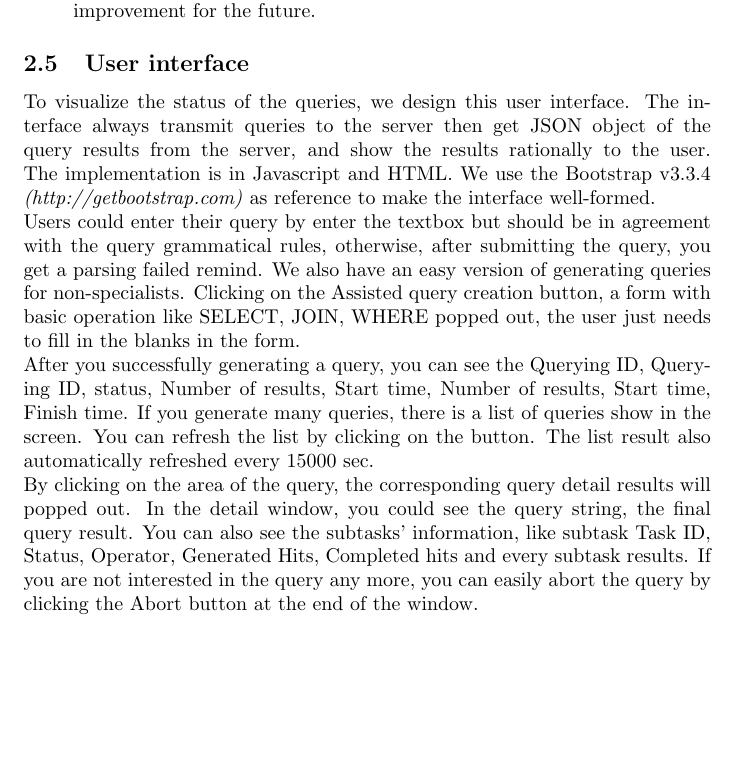
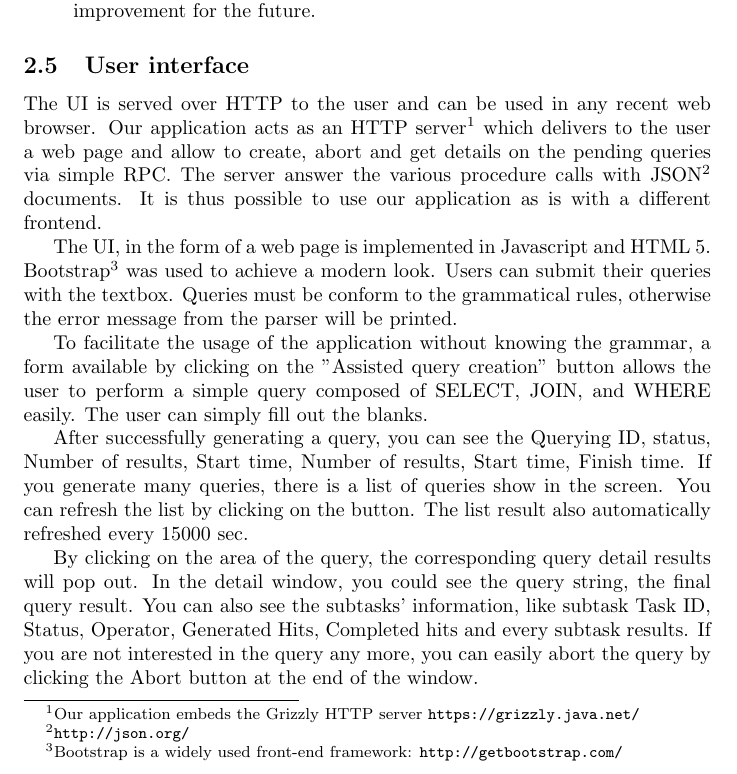
Before and after one commit to flock0/crowdsourced-queries, a LaTeX document (report/main.tex): part of page 9 of 10, cut so that both start at the same text, the shorter picture padded with empty space. Compiled offline with pdfLaTeX.

Commit message:
Report: Improve user interface subsection
Also use package hyperref to get clickable links and URLs.

```diff
--- a/report/main.tex
+++ b/report/main.tex
@@ -2,6 +2,7 @@
 
 \usepackage[utf8]{inputenc}
 \usepackage{setspace}
+\usepackage[hidelinks]{hyperref}
 
 
 \begin{document}
@@ -223,11 +224,30 @@ To interact with Amazon Mechanical Turk service, we use the available GET interf
 \end{itemize}
 
 \subsection{User interface}
-To visualize the status of the queries, we design this user  interface. The interface always transmit queries to the server then get JSON object of the query results from the server, and show the results rationally to the user. The implementation is in Javascript and HTML. We use the Bootstrap v3.3.4
- \emph{(http://getbootstrap.com)} as reference to make the interface well-formed.\\
- Users could enter their query by enter the textbox but should be in agreement with the query grammatical rules, otherwise, after submitting the query, you get a parsing failed remind. We also have an easy version of generating queries for non-specialists. Clicking on the Assisted query creation button, a form with basic operation like SELECT, JOIN, WHERE popped out, the user just needs to fill in the blanks in the form.\\
- After you successfully generating a query, you can see the Querying ID,  Querying ID,  status, Number of results, Start time, Number of results, Start time, Finish time. If you generate many queries, there is a list of queries show in the screen. You can refresh the list by clicking on the button. The list result also automatically refreshed every 15000 sec. \\
-By clicking on the area of the query, the corresponding query detail results will popped out. In the detail window, you could see the query string, the final query result. You can also see the subtasks' information, like subtask Task ID, Status, Operator, Generated Hits, Completed hits and every subtask results. If you are not interested in the query any more, you can easily abort the query by clicking the Abort button at the end of the window.
+
+The UI is served over HTTP to the user and can be used in any recent web
+browser. Our application acts as an HTTP server\footnote{Our application embeds
+the Grizzly HTTP server \url{https://grizzly.java.net/}} which delivers to the
+user a web page and allow to create, abort and get details on the pending
+queries via simple RPC. The server answer the various procedure calls with
+JSON\footnote{\url{http://json.org/}} documents. It is thus possible to use our
+application as is with a different frontend.
+
+The UI, in the form of a web page is implemented in  Javascript and HTML 5.
+Bootstrap\footnote{Bootstrap is a widely used front-end framework:
+\url{http://getbootstrap.com/}} was used to achieve a modern look.
+Users can submit their queries with the textbox. Queries must be conform to the
+grammatical rules, otherwise the error message from the parser will be printed.
+
+To facilitate the usage of the application without knowing the grammar, a form
+available by clicking on the "Assisted query creation" button allows the user
+to perform a simple query composed of SELECT, JOIN, and WHERE easily. The user
+can simply fill out the blanks.
+
+After successfully generating a query, you can see the Querying ID,  status, Number of results, Start time, Number of results, Start time, Finish time. If you generate many queries, there is a list of queries show in the screen. You can refresh the list by clicking on the button. The list result also automatically refreshed every 15000 sec.
+
+By clicking on the area of the query, the corresponding query detail results will pop out. In the detail window, you could see the query string, the final query result. You can also see the subtasks' information, like subtask Task ID, Status, Operator, Generated Hits, Completed hits and every subtask results. If you are not interested in the query any more, you can easily abort the query by clicking the Abort button at the end of the window.
+
 \subsection{Performance Analysis}
 %Increasing price is good, but we still have huge delay. Some implementation choices might be expanded in the future (WHERE applied after the SELECT when there is a LIMIT leads to a lower number of results, for instance).
 %Phrasing of questions can alter the results from the workers.
```
